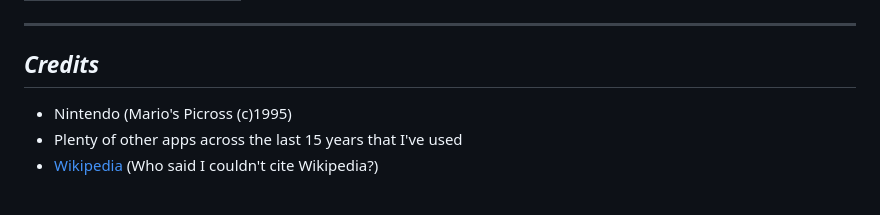
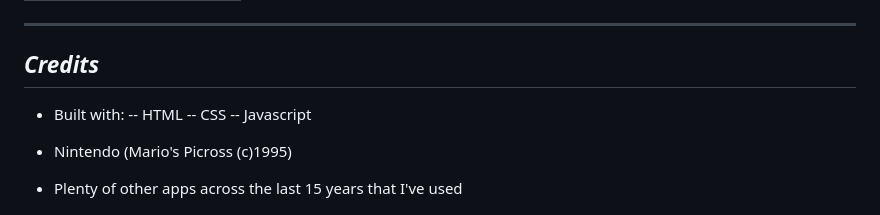
Before and after one commit to Crowe-Brian-J/project1_picross, a Markdown page: README.md, the part around the change. Rendered like a GitHub page; blank space fills up the shorter version.

Commit message:
really the final edit of README

```diff
--- a/README.md
+++ b/README.md
@@ -98,6 +98,11 @@ Outside of the main functionality of the game as outlined above, I also included
 
 ## **_Credits_**
 
+- Built with:
+  -- HTML
+  -- CSS
+  -- Javascript
+
 - Nintendo (Mario's Picross (c)1995)
 - Plenty of other apps across the last 15 years that I've used
 - [Wikipedia](https://en.wikipedia.org/wiki/Nonogram) (Who said I couldn't cite Wikipedia?)
```
